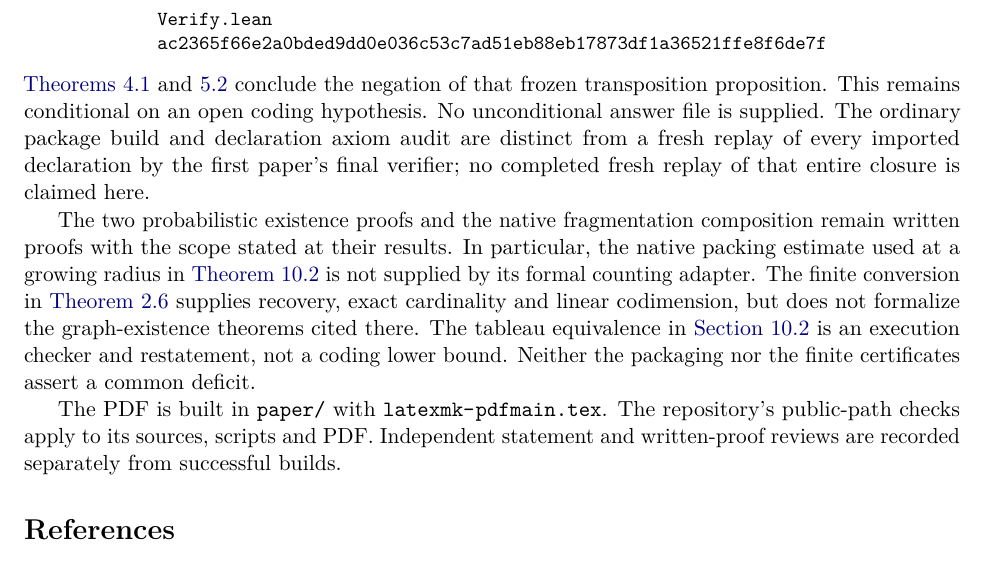
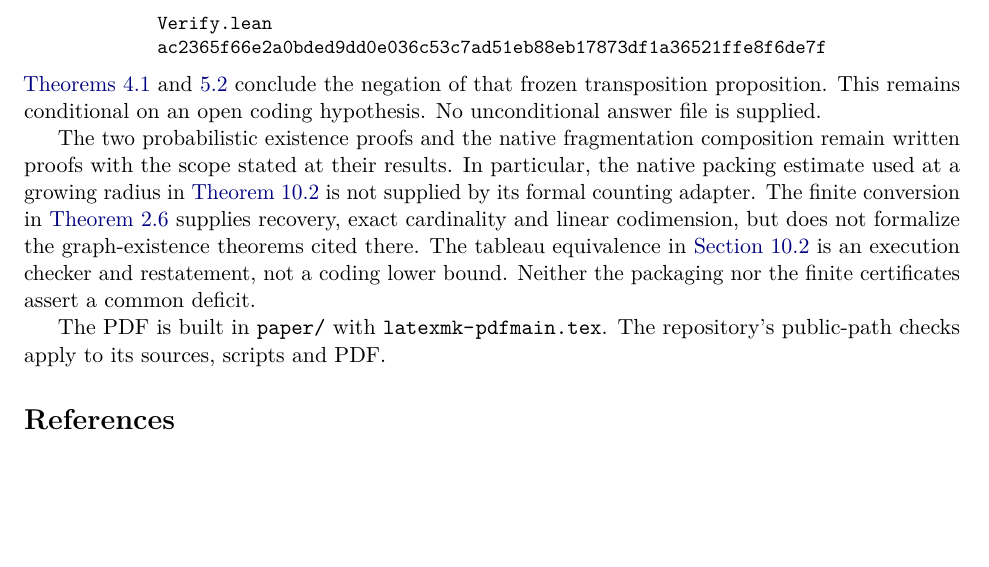
Before and after one commit to HansBrende/papers, a LaTeX paper (Tape-Transposition-and-the-Matrix-Coding-Conjecture/paper/main.tex, which reads Tape-Transposition-and-the-Matrix-Coding-Conjecture/paper/sections/verification.tex): part of page 32 of 35, cut so that both start at the same text, the shorter picture padded with empty space. Compiled offline with pdfLaTeX.

Commit message:
Paper 21: drop the remarks on replaying the first paper's verifier
The verification appendix and the README no longer discuss a fresh replay of the first paper's import closure, which has been verified. The statements of what is not formalized (two existence propositions, the fragmentation exclusion, cited graph families) are unchanged. Contributions comment updated. PDF rebuilt (35 pages).

Co-Authored-By: Claude Fable 5.2 <noreply@anthropic.com>

```diff
--- a/Tape-Transposition-and-the-Matrix-Coding-Conjecture/paper/sections/verification.tex
+++ b/Tape-Transposition-and-the-Matrix-Coding-Conjecture/paper/sections/verification.tex
@@ -56,9 +56,7 @@ The first paper's frozen files are unchanged. Their SHA-256 hashes are
 \end{tabular}
 \end{center}
 \Cref{thm:T,thm:F} conclude the negation of that frozen transposition proposition. This remains conditional on
-an open coding hypothesis. No unconditional answer file is supplied. The ordinary package build and declaration
-axiom audit are distinct from a fresh replay of every imported declaration by the first paper's final verifier;
-no completed fresh replay of that entire closure is claimed here.
+an open coding hypothesis. No unconditional answer file is supplied.
 
 The two probabilistic existence proofs and the native fragmentation
 composition remain written proofs with the scope stated at their results. In particular, the native packing
@@ -69,5 +67,4 @@ The tableau equivalence in \cref{sec:constr-forgets} is an execution checker and
 bound. Neither the packaging nor the finite certificates assert a common deficit.
 
 The PDF is built in \leanfile{paper/} with \leanname{latexmk -pdf main.tex}. The repository's public-path checks
-apply to its sources, scripts and PDF. Independent statement and written-proof reviews are recorded separately
-from successful builds.
+apply to its sources, scripts and PDF.
```
Also changed, not shown: Tape-Transposition-and-the-Matrix-Coding-Conjecture/paper/main.tex (+2 -1 lines), Tape-Transposition-and-the-Matrix-Coding-Conjecture/README.md, Tape-Transposition-and-the-Matrix-Coding-Conjecture/paper/main.pdf.
